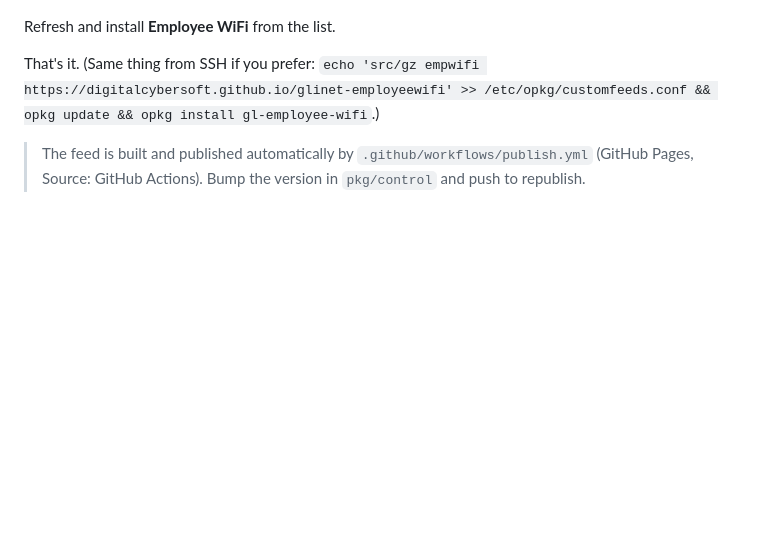
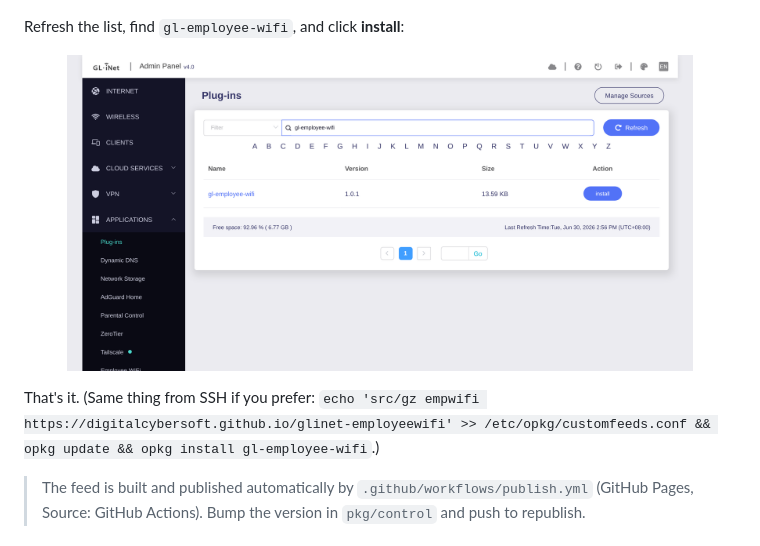
Before and after one commit to DigitalCyberSoft/glinet-employeewifi, a Markdown page: README.md, the part around the change. Rendered like a GitHub page; pictures changed too: docs/screenshots/install-step.png (added); blank space fills up the shorter version.

Commit message:
Add install-step screenshot to landing page and README

```diff
--- a/README.md
+++ b/README.md
@@ -38,7 +38,11 @@ It's a normal plug-in, served from this repo's GitHub Pages feed. On the router,
   <img src="docs/screenshots/add-source.png" width="72%" alt="Add Custom Software Source dialog (Plug-ins -> Manage Sources)" />
 </p>
 
-Refresh and install **Employee WiFi** from the list.
+Refresh the list, find `gl-employee-wifi`, and click **install**:
+
+<p align="center">
+  <img src="docs/screenshots/install-step.png" width="88%" alt="gl-employee-wifi in the Plug-ins list with an install button" />
+</p>
 
 That's it. (Same thing from SSH if you prefer:
 `echo 'src/gz empwifi https://digitalcybersoft.github.io/glinet-employeewifi' >> /etc/opkg/customfeeds.conf && opkg update && opkg install gl-employee-wifi`.)
```
Also changed, not shown: 1 other file.
